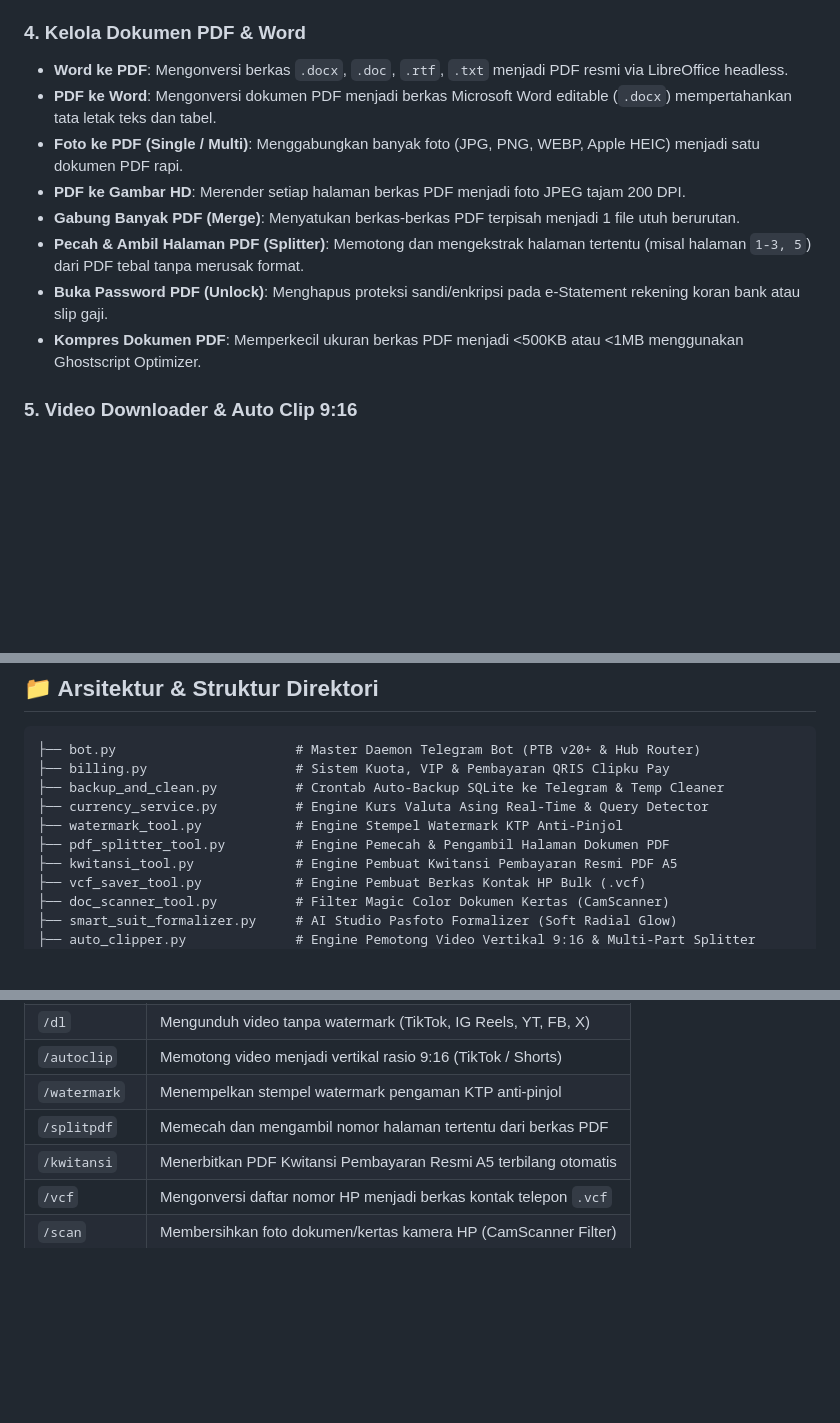
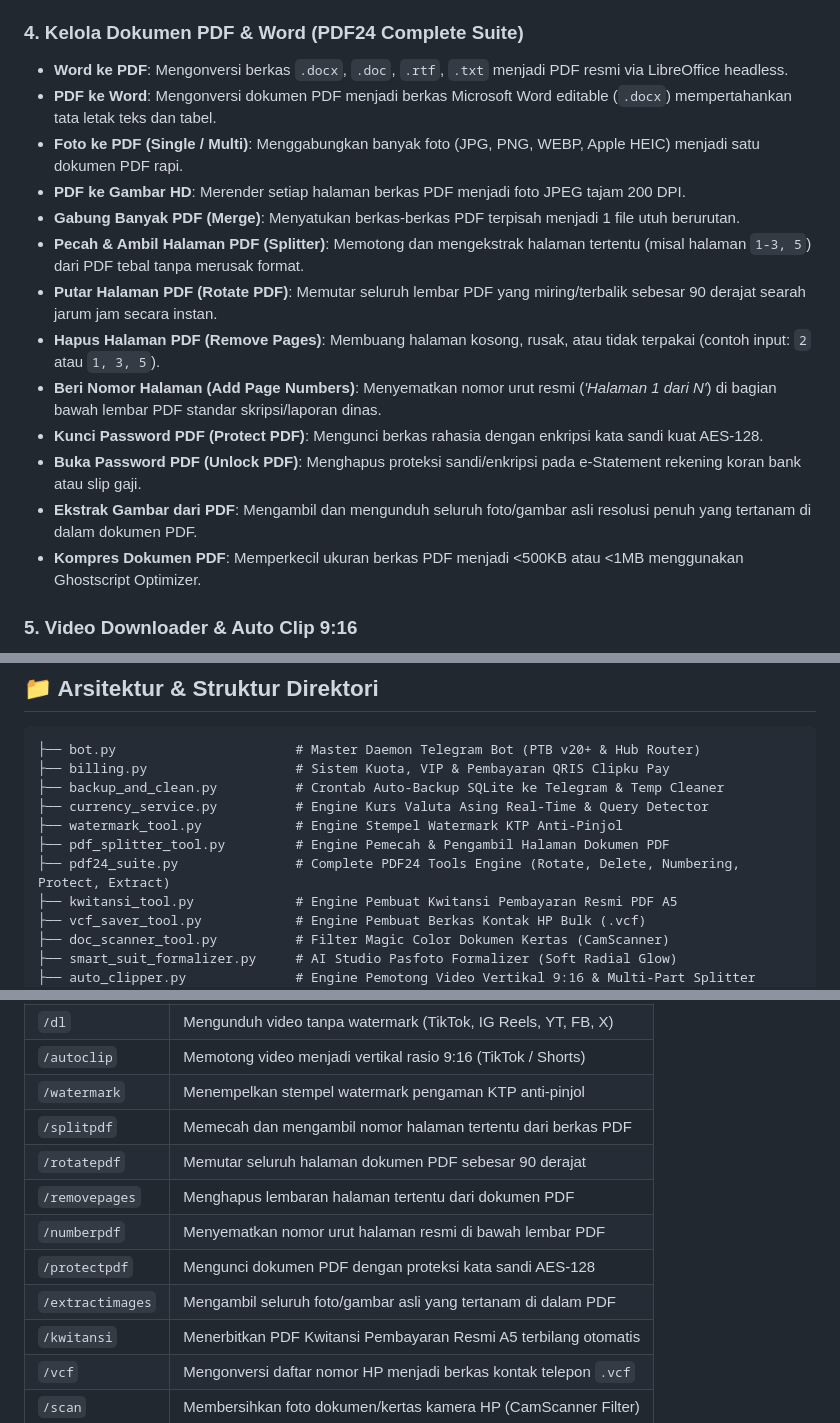
Before and after one commit to Aldi1963/Tols, a Markdown page: README.md, 3 parts joined by grey strips. Drawn GitHub-style; blank space fills up the shorter version.

Commit message:
docs: document all PDF24 Tools suite features in README

```diff
--- a/README.md
+++ b/README.md
@@ -60,14 +60,19 @@ Menerbitkan paket lengkap berkas pendidik (Kartu Identitas, SK Pengangkatan, Sli
 * 🇬🇧 Inggris (Teacher Registration, School Letter)
 * 🇦🇺 Australia | 🇨🇦 Kanada | 🇫🇷 Prancis | 🇪🇸 Spanyol | 🇦🇷 Argentina | 🇲🇽 Meksiko | 🇵🇭 Filipina | 🇹🇭 Thailand | 🇸🇰 Slowakia.
 
-### 4. Kelola Dokumen PDF & Word
+### 4. Kelola Dokumen PDF & Word (PDF24 Complete Suite)
 * **Word ke PDF**: Mengonversi berkas `.docx`, `.doc`, `.rtf`, `.txt` menjadi PDF resmi via LibreOffice headless.
 * **PDF ke Word**: Mengonversi dokumen PDF menjadi berkas Microsoft Word editable (`.docx`) mempertahankan tata letak teks dan tabel.
 * **Foto ke PDF (Single / Multi)**: Menggabungkan banyak foto (JPG, PNG, WEBP, Apple HEIC) menjadi satu dokumen PDF rapi.
 * **PDF ke Gambar HD**: Merender setiap halaman berkas PDF menjadi foto JPEG tajam 200 DPI.
 * **Gabung Banyak PDF (Merge)**: Menyatukan berkas-berkas PDF terpisah menjadi 1 file utuh berurutan.
 * **Pecah & Ambil Halaman PDF (Splitter)**: Memotong dan mengekstrak halaman tertentu (misal halaman `1-3, 5`) dari PDF tebal tanpa merusak format.
-* **Buka Password PDF (Unlock)**: Menghapus proteksi sandi/enkripsi pada e-Statement rekening koran bank atau slip gaji.
+* **Putar Halaman PDF (Rotate PDF)**: Memutar seluruh lembar PDF yang miring/terbalik sebesar 90 derajat searah jarum jam secara instan.
+* **Hapus Halaman PDF (Remove Pages)**: Membuang halaman kosong, rusak, atau tidak terpakai (contoh input: `2` atau `1, 3, 5`).
+* **Beri Nomor Halaman (Add Page Numbers)**: Menyematkan nomor urut resmi (*'Halaman 1 dari N'*) di bagian bawah lembar PDF standar skripsi/laporan dinas.
+* **Kunci Password PDF (Protect PDF)**: Mengunci berkas rahasia dengan enkripsi kata sandi kuat AES-128.
+* **Buka Password PDF (Unlock PDF)**: Menghapus proteksi sandi/enkripsi pada e-Statement rekening koran bank atau slip gaji.
+* **Ekstrak Gambar dari PDF**: Mengambil dan mengunduh seluruh foto/gambar asli resolusi penuh yang tertanam di dalam dokumen PDF.
 * **Kompres Dokumen PDF**: Memperkecil ukuran berkas PDF menjadi <500KB atau <1MB menggunakan Ghostscript Optimizer.
 
 ### 5. Video Downloader & Auto Clip 9:16
@@ -139,6 +144,7 @@ Menerbitkan paket lengkap berkas pendidik (Kartu Identitas, SK Pengangkatan, Sli
 ├── currency_service.py          # Engine Kurs Valuta Asing Real-Time & Query Detector
 ├── watermark_tool.py            # Engine Stempel Watermark KTP Anti-Pinjol
 ├── pdf_splitter_tool.py         # Engine Pemecah & Pengambil Halaman Dokumen PDF
+├── pdf24_suite.py               # Complete PDF24 Tools Engine (Rotate, Delete, Numbering, Protect, Extract)
 ├── kwitansi_tool.py             # Engine Pembuat Kwitansi Pembayaran Resmi PDF A5
 ├── vcf_saver_tool.py            # Engine Pembuat Berkas Kontak HP Bulk (.vcf)
 ├── doc_scanner_tool.py          # Filter Magic Color Dokumen Kertas (CamScanner)
@@ -213,6 +219,11 @@ Menerbitkan paket lengkap berkas pendidik (Kartu Identitas, SK Pengangkatan, Sli
 | `/autoclip` | Memotong video menjadi vertikal rasio 9:16 (TikTok / Shorts) |
 | `/watermark`| Menempelkan stempel watermark pengaman KTP anti-pinjol |
 | `/splitpdf` | Memecah dan mengambil nomor halaman tertentu dari berkas PDF |
+| `/rotatepdf` | Memutar seluruh halaman dokumen PDF sebesar 90 derajat |
+| `/removepages` | Menghapus lembaran halaman tertentu dari dokumen PDF |
+| `/numberpdf` | Menyematkan nomor urut halaman resmi di bawah lembar PDF |
+| `/protectpdf` | Mengunci dokumen PDF dengan proteksi kata sandi AES-128 |
+| `/extractimages` | Mengambil seluruh foto/gambar asli yang tertanam di dalam PDF |
 | `/kwitansi` | Menerbitkan PDF Kwitansi Pembayaran Resmi A5 terbilang otomatis |
 | `/vcf` | Mengonversi daftar nomor HP menjadi berkas kontak telepon `.vcf` |
 | `/scan` | Membersihkan foto dokumen/kertas kamera HP (CamScanner Filter) |
```
